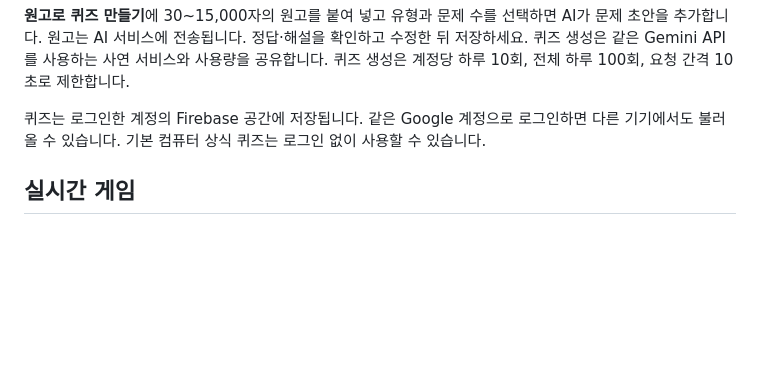
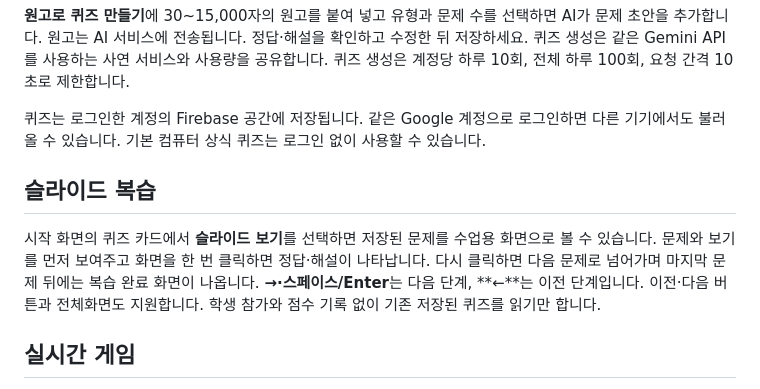
Before and after one commit to patrickdfg/ox, a Markdown page: README.md, the part around the change. GitHub-like rendering; blank space fills up the shorter version.

Commit message:
docs: describe slideshow review mode

```diff
--- a/README.md
+++ b/README.md
@@ -11,6 +11,10 @@
 **원고로 퀴즈 만들기**에 30~15,000자의 원고를 붙여 넣고 유형과 문제 수를 선택하면 AI가 문제 초안을 추가합니다. 원고는 AI 서비스에 전송됩니다. 정답·해설을 확인하고 수정한 뒤 저장하세요. 퀴즈 생성은 같은 Gemini API를 사용하는 사연 서비스와 사용량을 공유합니다. 퀴즈 생성은 계정당 하루 10회, 전체 하루 100회, 요청 간격 10초로 제한합니다.
 
 퀴즈는 로그인한 계정의 Firebase 공간에 저장됩니다. 같은 Google 계정으로 로그인하면 다른 기기에서도 불러올 수 있습니다. 기본 컴퓨터 상식 퀴즈는 로그인 없이 사용할 수 있습니다.
+
+## 슬라이드 복습
+
+시작 화면의 퀴즈 카드에서 **슬라이드 보기**를 선택하면 저장된 문제를 수업용 화면으로 볼 수 있습니다. 문제와 보기를 먼저 보여주고 화면을 한 번 클릭하면 정답·해설이 나타납니다. 다시 클릭하면 다음 문제로 넘어가며 마지막 문제 뒤에는 복습 완료 화면이 나옵니다. **→·스페이스/Enter**는 다음 단계, **←**는 이전 단계입니다. 이전·다음 버튼과 전체화면도 지원합니다. 학생 참가와 점수 기록 없이 기존 저장된 퀴즈를 읽기만 합니다.
 
 ## 실시간 게임
 
```
